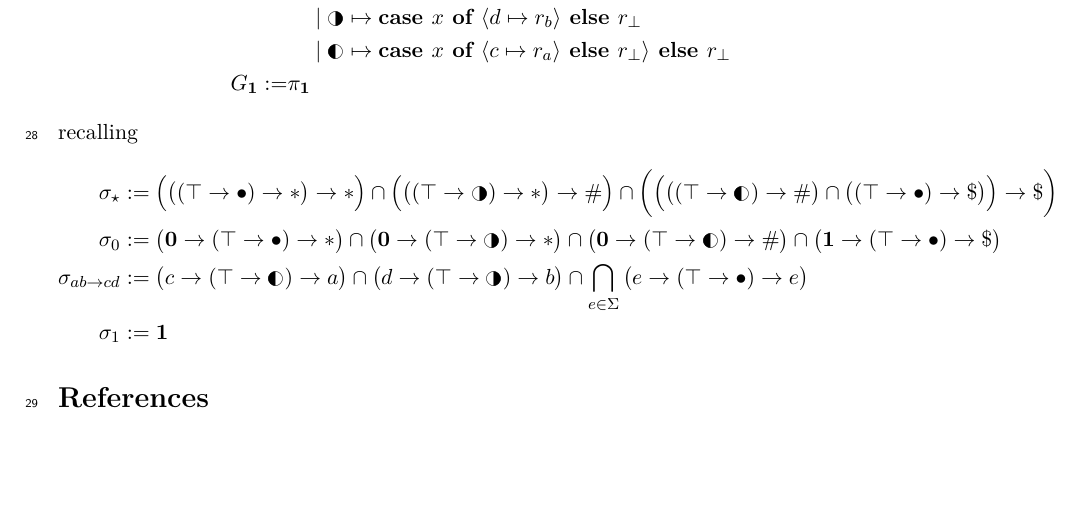
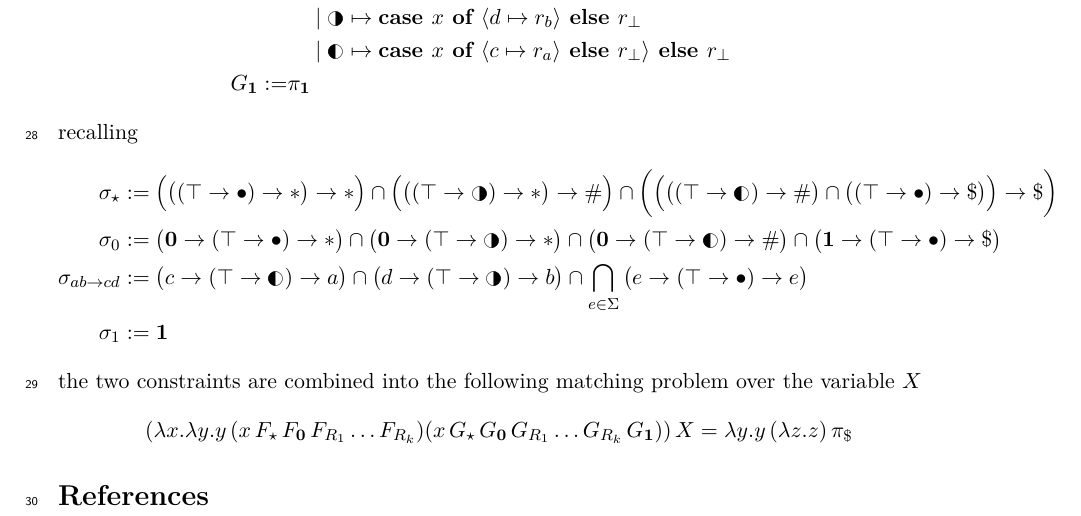
Before and after one commit to mrhaandi/hom-it-inh, a LaTeX paper (HOM_IT.tex): part of page 3 of 3, cut so that both start at the same text, the shorter picture padded with empty space. Compiled offline with pdfLaTeX.

Commit message:
single eq

```diff
--- a/HOM_IT.tex
+++ b/HOM_IT.tex
@@ -148,7 +148,8 @@ recalling
 \sigma_{ab \to cd} & := \big(c \to (\top \to \LEFTcircle) \to a \big) \cap \big(d \to (\top \to \RIGHTcircle) \to b \big) \cap \bigcap_{e \in \Sigma} \big(e \to (\top \to \bullet) \to e \big)\\
 \sigma_1 & := \1
 \end{align*}
-
+the two constraints are combined into the following matching problem over the variable $X$
+\[(\lambda x.\lambda y.y\,(x\,F_\star\,F_\0\,F_{R_1} \ldots F_{R_k}) (x\,G_\star\,G_\0\,G_{R_1} \ldots G_{R_k}\,G_\1))\,X = \lambda y.y\,(\lambda z.z)\,\pi_\$\]
 
 \bibliographystyle{plain}
 \bibliography{bibliography}
```
